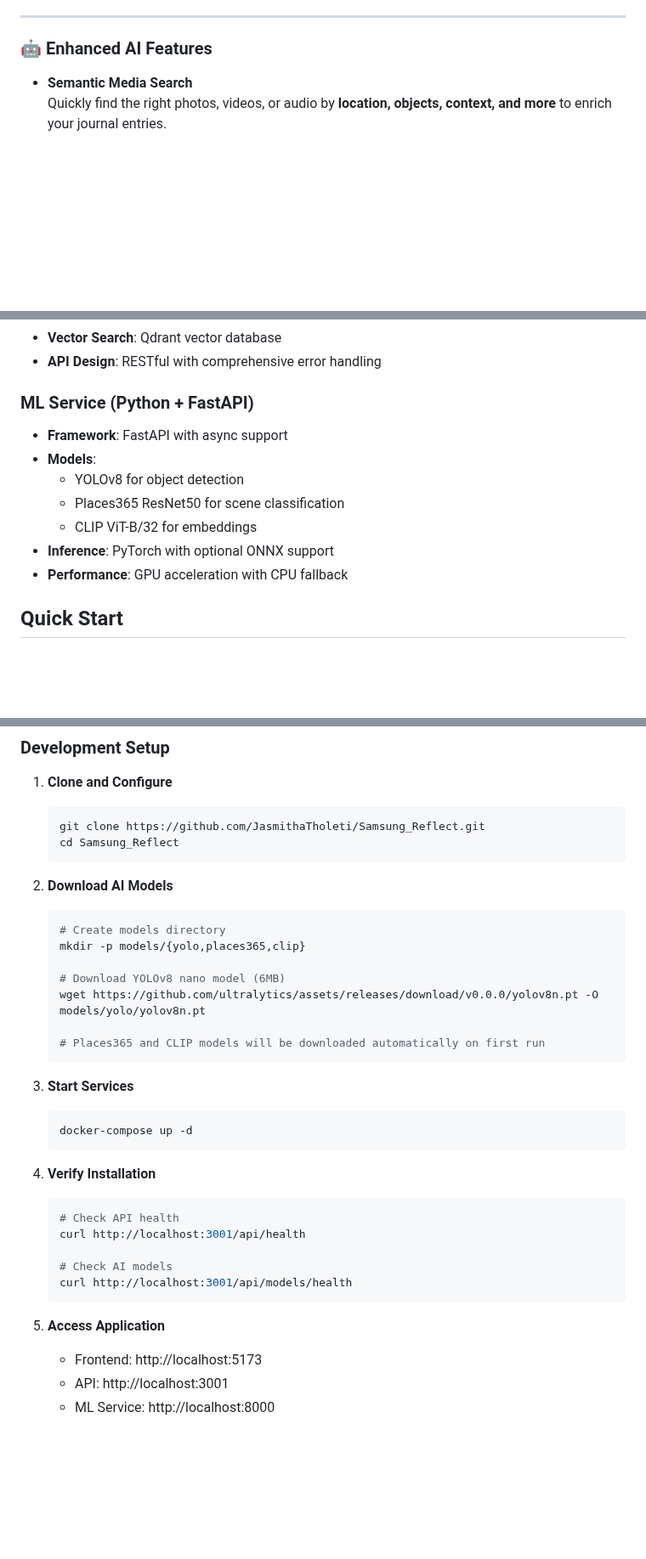
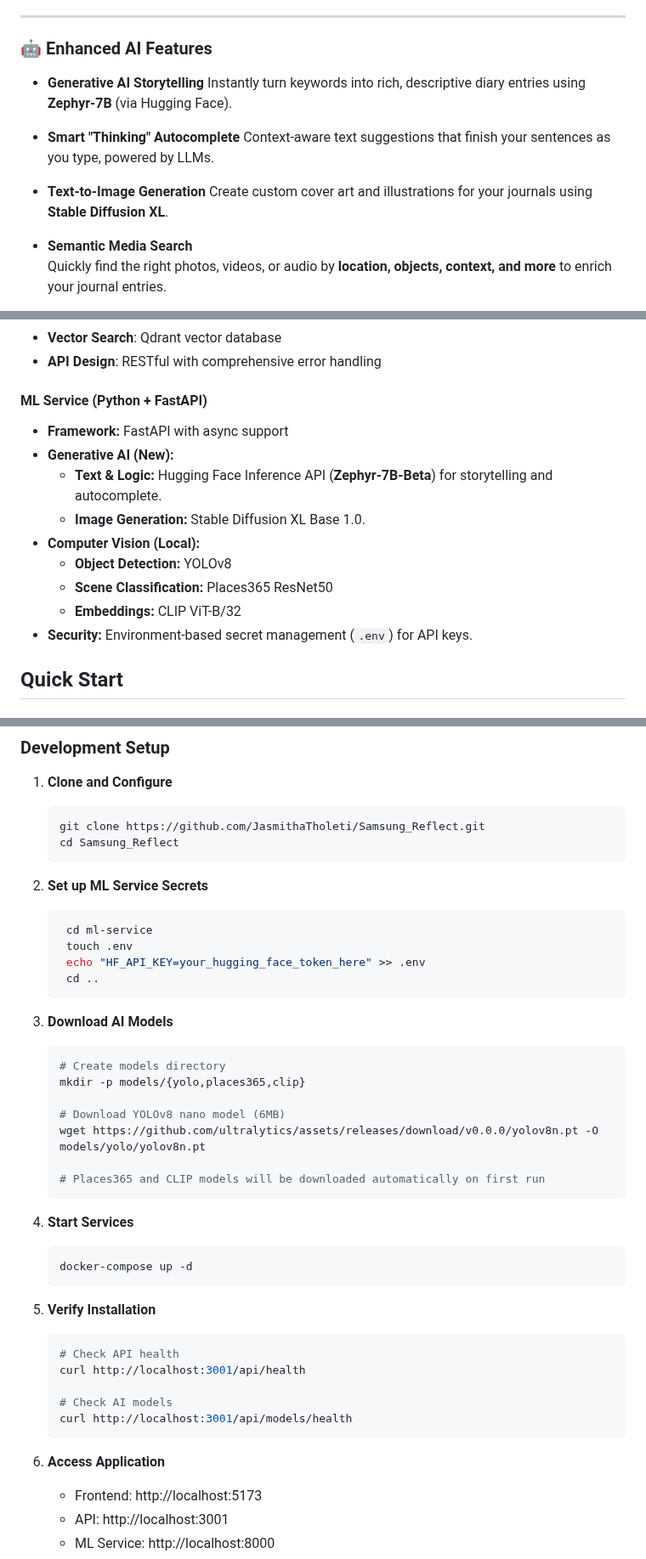
Before and after one commit to JasmithaTholeti/Samsung_Reflect, a Markdown page: README.md, 3 parts joined by grey strips. Shown at 85% size. GitHub-like rendering; blank space fills up the shorter version.

Commit message:
Updated Readme (for added GenAI features)
Updated README to include new AI features and modify setup instructions.

````diff
--- a/README.md
+++ b/README.md
@@ -38,6 +38,15 @@ A comprehensive **MERN stack application** focused on **smart journaling and sel
 ---
 
 ### 🤖 Enhanced AI Features
+- **Generative AI Storytelling**
+    Instantly turn keywords into rich, descriptive diary entries using **Zephyr-7B** (via Hugging Face).
+
+- **Smart "Thinking" Autocomplete**
+    Context-aware text suggestions that finish your sentences as you type, powered by LLMs.
+
+- **Text-to-Image Generation**
+    Create custom cover art and illustrations for your journals using **Stable Diffusion XL**.
+
 - **Semantic Media Search**
   Quickly find the right photos, videos, or audio by **location, objects, context, and more** to enrich your journal entries.
 
@@ -79,14 +88,17 @@ Samsung Reflect is designed to make **journaling more meaningful and intelligent
 - **Vector Search**: Qdrant vector database
 - **API Design**: RESTful with comprehensive error handling
 
-### ML Service (Python + FastAPI)
-- **Framework**: FastAPI with async support
-- **Models**:
-  - YOLOv8 for object detection
-  - Places365 ResNet50 for scene classification
-  - CLIP ViT-B/32 for embeddings
-- **Inference**: PyTorch with optional ONNX support
-- **Performance**: GPU acceleration with CPU fallback
+#### ML Service (Python + FastAPI)
+
+- **Framework:** FastAPI with async support
+- **Generative AI (New):**
+    * **Text & Logic:** Hugging Face Inference API (**Zephyr-7B-Beta**) for storytelling and autocomplete.
+    * **Image Generation:** Stable Diffusion XL Base 1.0.
+- **Computer Vision (Local):**
+    * **Object Detection:** YOLOv8
+    * **Scene Classification:** Places365 ResNet50
+    * **Embeddings:** CLIP ViT-B/32
+- **Security:** Environment-based secret management (`.env`) for API keys.
 
 ## Quick Start
 
@@ -102,8 +114,15 @@ Samsung Reflect is designed to make **journaling more meaningful and intelligent
    git clone https://github.com/JasmithaTholeti/Samsung_Reflect.git
    cd Samsung_Reflect
    ```
+2. **Set up ML Service Secrets**
+   ```bash
+    cd ml-service
+    touch .env
+    echo "HF_API_KEY=your_hugging_face_token_here" >> .env
+    cd ..
+   ```
 
-2. **Download AI Models**
+3. **Download AI Models**
    ```bash
    # Create models directory
    mkdir -p models/{yolo,places365,clip}
@@ -114,12 +133,12 @@ Samsung Reflect is designed to make **journaling more meaningful and intelligent
    # Places365 and CLIP models will be downloaded automatically on first run
    ```
 
-3. **Start Services**
+4. **Start Services**
    ```bash
    docker-compose up -d
    ```
 
-4. **Verify Installation**
+5. **Verify Installation**
    ```bash
    # Check API health
    curl http://localhost:3001/api/health
@@ -128,7 +147,7 @@ Samsung Reflect is designed to make **journaling more meaningful and intelligent
    curl http://localhost:3001/api/models/health
    ```
 
-5. **Access Application**
+6. **Access Application**
    - Frontend: http://localhost:5173
    - API: http://localhost:3001
    - ML Service: http://localhost:8000
````
Also changed, not shown: other parts of README.md (+3 -0 lines).
